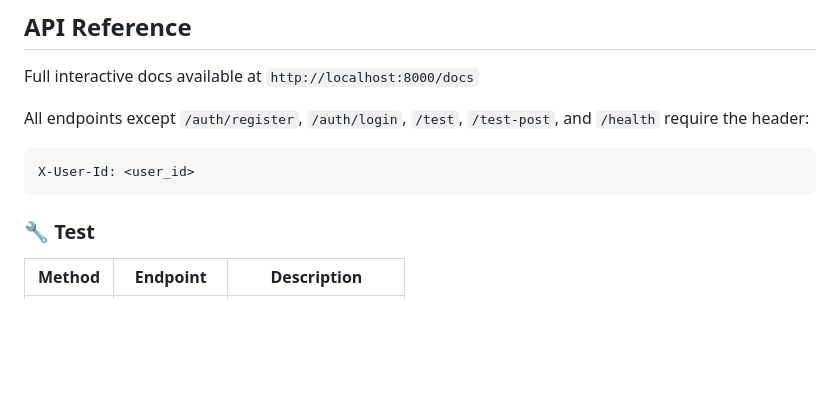
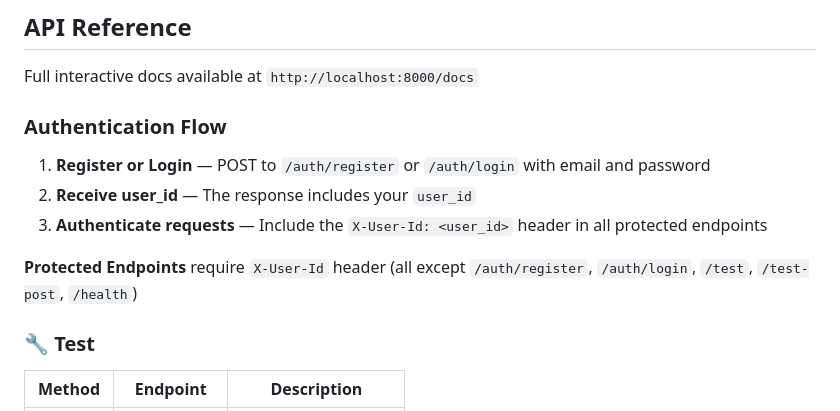
Before and after one commit to Hrick-08/NOVO, a Markdown page: README.md, the part around one of its changes. GitHub-like rendering; blank space fills up the shorter version.

````diff
--- a/README.md
+++ b/README.md
@@ -200,10 +207,13 @@ EXPO_PUBLIC_BASE_URL=http://<your-backend-ip>:8000
 
 Full interactive docs available at `http://localhost:8000/docs`
 
-All endpoints except `/auth/register`, `/auth/login`, `/test`, `/test-post`, and `/health` require the header:
-```
-X-User-Id: <user_id>
-```
+### Authentication Flow
+
+1. **Register or Login** — POST to `/auth/register` or `/auth/login` with email and password
+2. **Receive user_id** — The response includes your `user_id`
+3. **Authenticate requests** — Include the `X-User-Id: <user_id>` header in all protected endpoints
+
+**Protected Endpoints** require `X-User-Id` header (all except `/auth/register`, `/auth/login`, `/test`, `/test-post`, `/health`)
 
 ### 🔧 Test
 
````
Also changed, not shown: other parts of README.md (+27 -20 lines).
